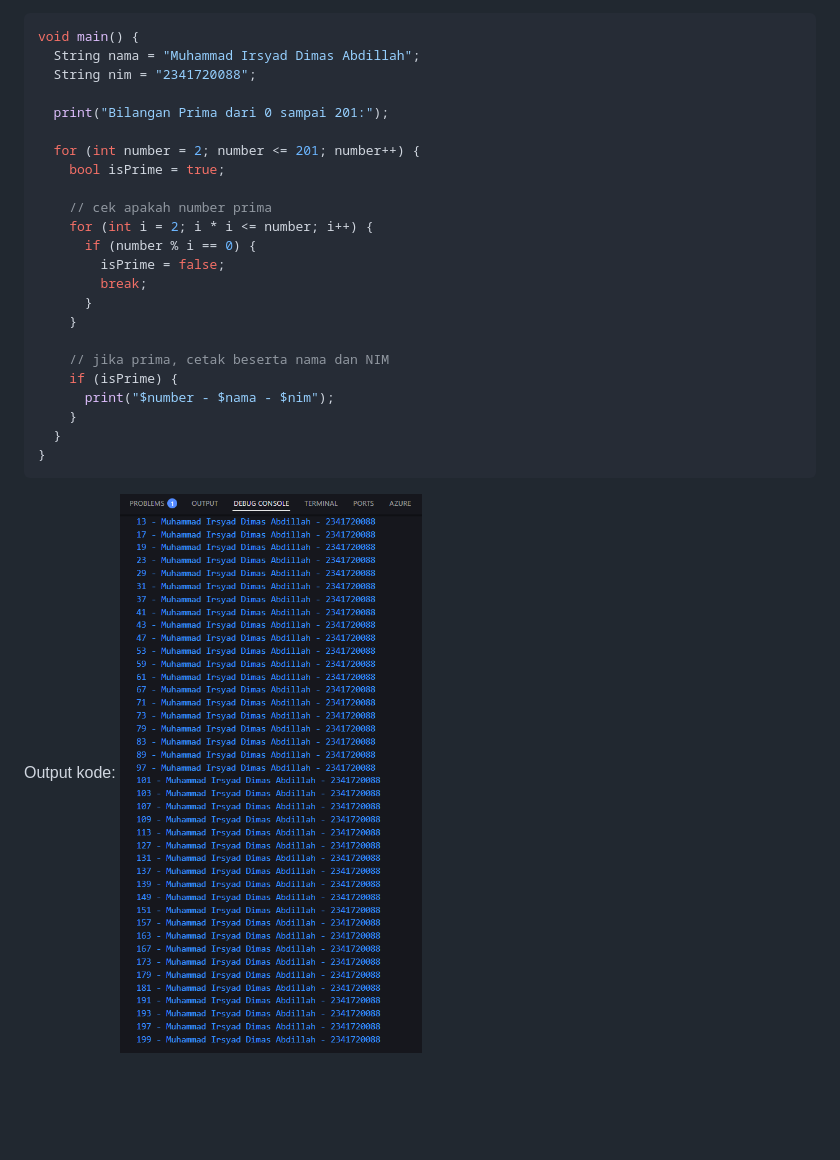
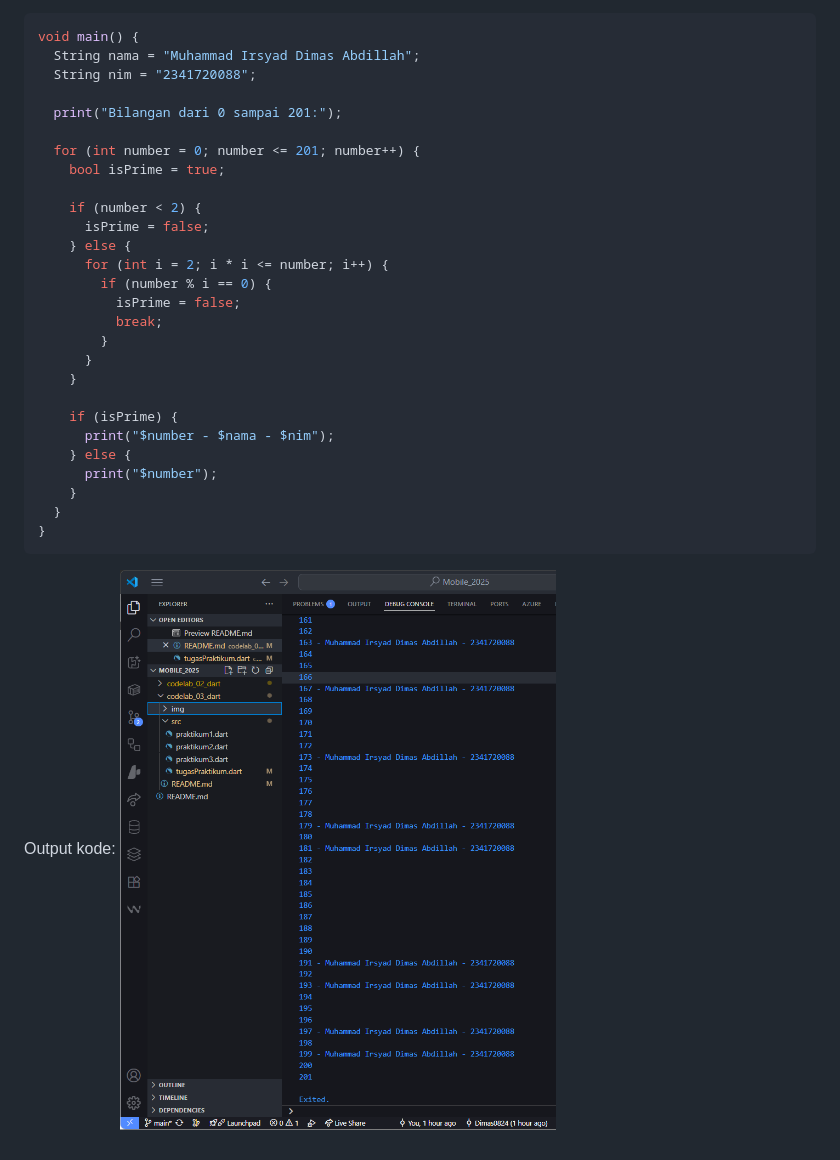
Before and after one commit to Dimas0824/Mobile_2025, a Markdown page: codelab_03_dart/README.md, the part around the change. Rendered like a GitHub page; pictures changed too: codelab_03_dart/img/Tugas.png; blank space fills up the shorter version.

Commit message:
Refactor prime number logic to include all numbers from 0 to 201 and update output format

```diff
--- a/codelab_03_dart/README.md
+++ b/codelab_03_dart/README.md
@@ -131,22 +131,26 @@ void main() {
   String nama = "Muhammad Irsyad Dimas Abdillah";
   String nim = "2341720088";
 
-  print("Bilangan Prima dari 0 sampai 201:");
+  print("Bilangan dari 0 sampai 201:");
 
-  for (int number = 2; number <= 201; number++) {
+  for (int number = 0; number <= 201; number++) {
     bool isPrime = true;
 
-    // cek apakah number prima
-    for (int i = 2; i * i <= number; i++) {
-      if (number % i == 0) {
-        isPrime = false;
-        break;
+    if (number < 2) {
+      isPrime = false;
+    } else {
+      for (int i = 2; i * i <= number; i++) {
+        if (number % i == 0) {
+          isPrime = false;
+          break;
+        }
       }
     }
 
-    // jika prima, cetak beserta nama dan NIM
     if (isPrime) {
       print("$number - $nama - $nim");
+    } else {
+      print("$number");
     }
   }
 }
```
Also changed, not shown: 1 other file.
